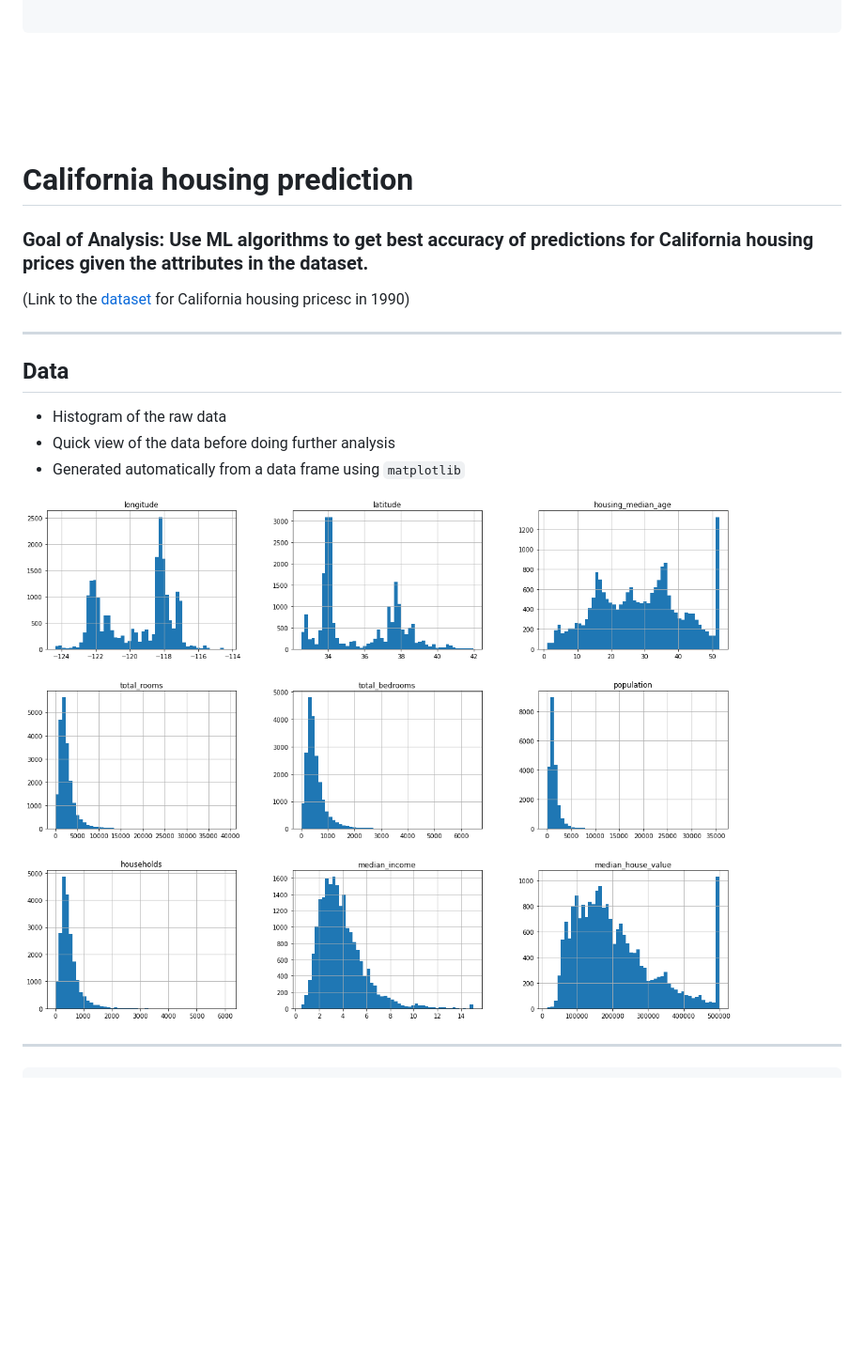
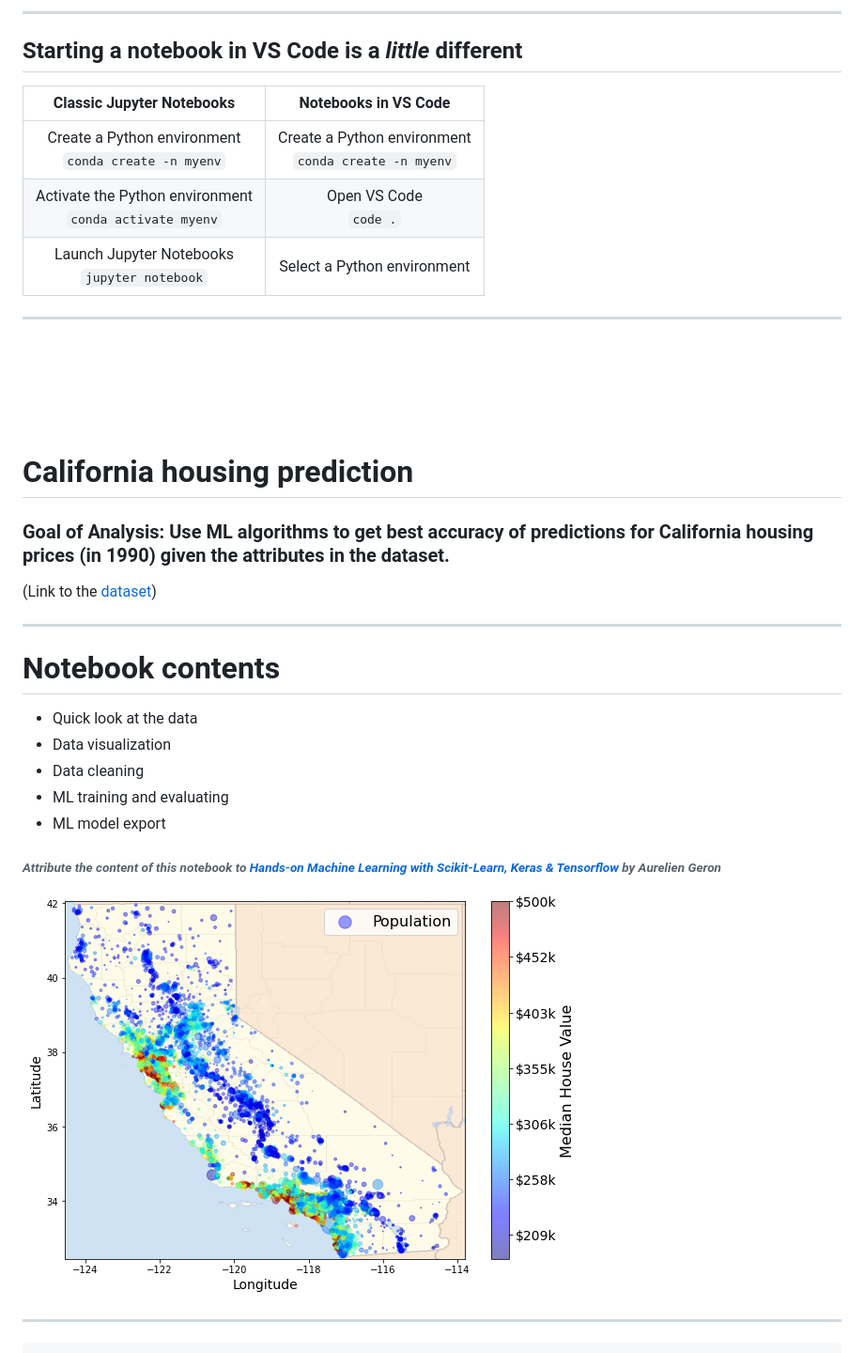
Before and after one commit to minsa110/CaliforniaHousingPrediction, a Markdown page: deck.md, the part around one of its changes. Shown at 94% size. Rendered like a GitHub page; pictures changed too: images/cali-heatmap.png (added); blank space fills up the shorter version.

````diff
--- a/deck.md
+++ b/deck.md
@@ -11,20 +46,32 @@ style: |
+---
+## Starting a notebook in VS Code is a _little_ different
+
+| Classic Jupyter Notebooks | Notebooks in VS Code |
+|:-------------------------:|:--------------------:|
+| Create a Python environment<br>`conda create -n myenv`</br></br> | Create a Python environment<br>`conda create -n myenv`</br></br>|
+| Activate the Python environment<br>`conda activate myenv`</br></br> | Open VS Code<br>`code .`</br></br> |
+| Launch Jupyter Notebooks<br>`jupyter notebook`</br></br> | Select a Python environment</br></br>|
 
 ---
 <br><br><br><br>
 
 # California housing prediction
 
-### Goal of Analysis: Use ML algorithms to get best accuracy of predictions for California housing prices given the attributes in the dataset.
+### Goal of Analysis: Use ML algorithms to get best accuracy of predictions for California housing prices (in 1990) given the attributes in the dataset.
 
-(Link to the [dataset](https://www.kaggle.com/camnugent/california-housing-prices) for California housing pricesc in 1990)
+(Link to the [dataset](https://www.kaggle.com/camnugent/california-housing-prices))
 
 ---
-## Data
-- Histogram of the raw data
-- Quick view of the data before doing further analysis
-- Generated automatically from a data frame using `matplotlib`
+# Notebook contents
+- Quick look at the data
+- Data visualization
+- Data cleaning
+- ML training and evaluating
+- ML model export
 
-![bg w:550 right:50%](images/feature-hist.png)
+###### _Attribute the content of this notebook to [Hands-on Machine Learning with Scikit-Learn, Keras & Tensorflow](https://github.com/ageron/handson-ml2) by Aurelien Geron_
+
+![bg w:550 right:45%](images/cali-heatmap.png)
 
 ---
 ```python
````
Also changed, not shown: other parts of deck.md (+35 -1 lines), deck-content/webapp.png (added), 6 other files.
